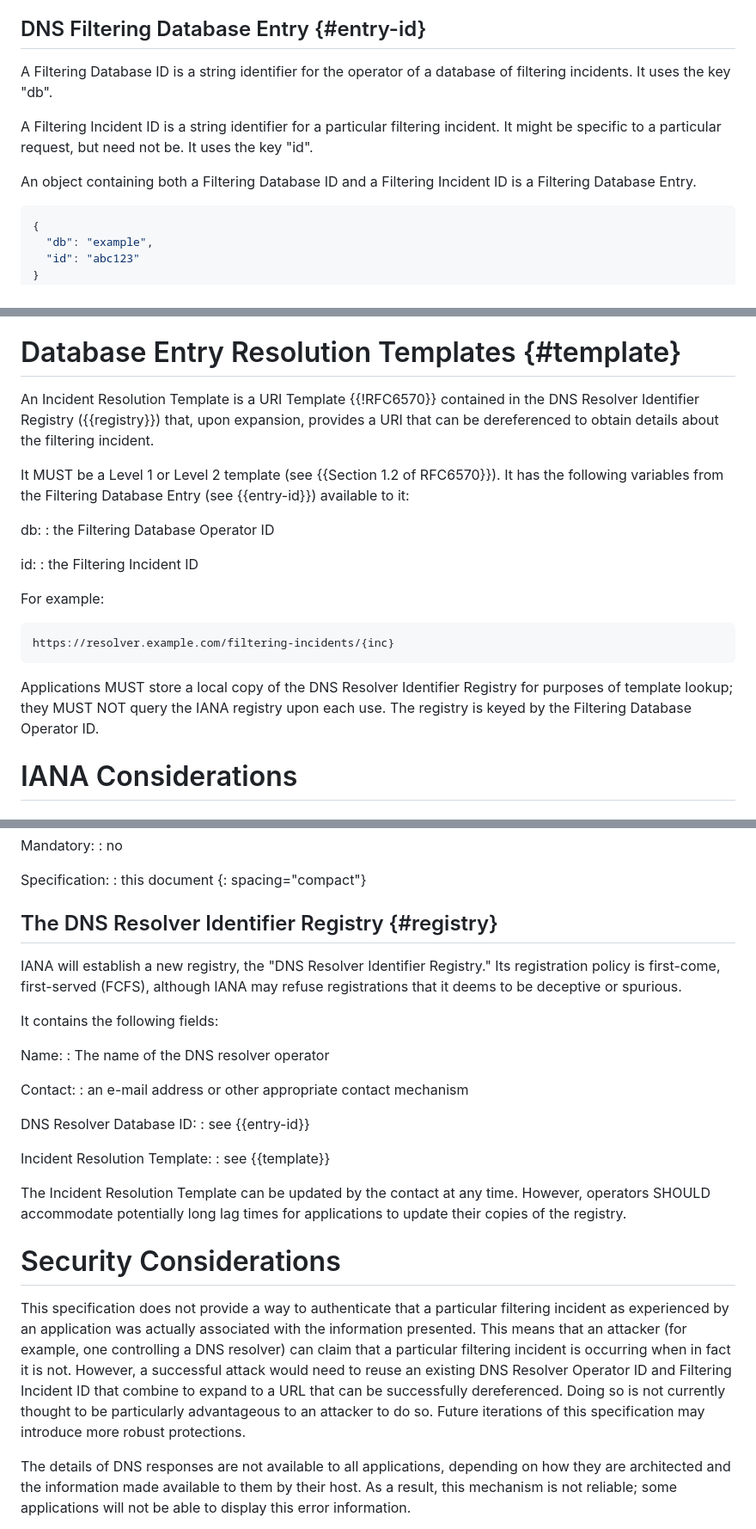
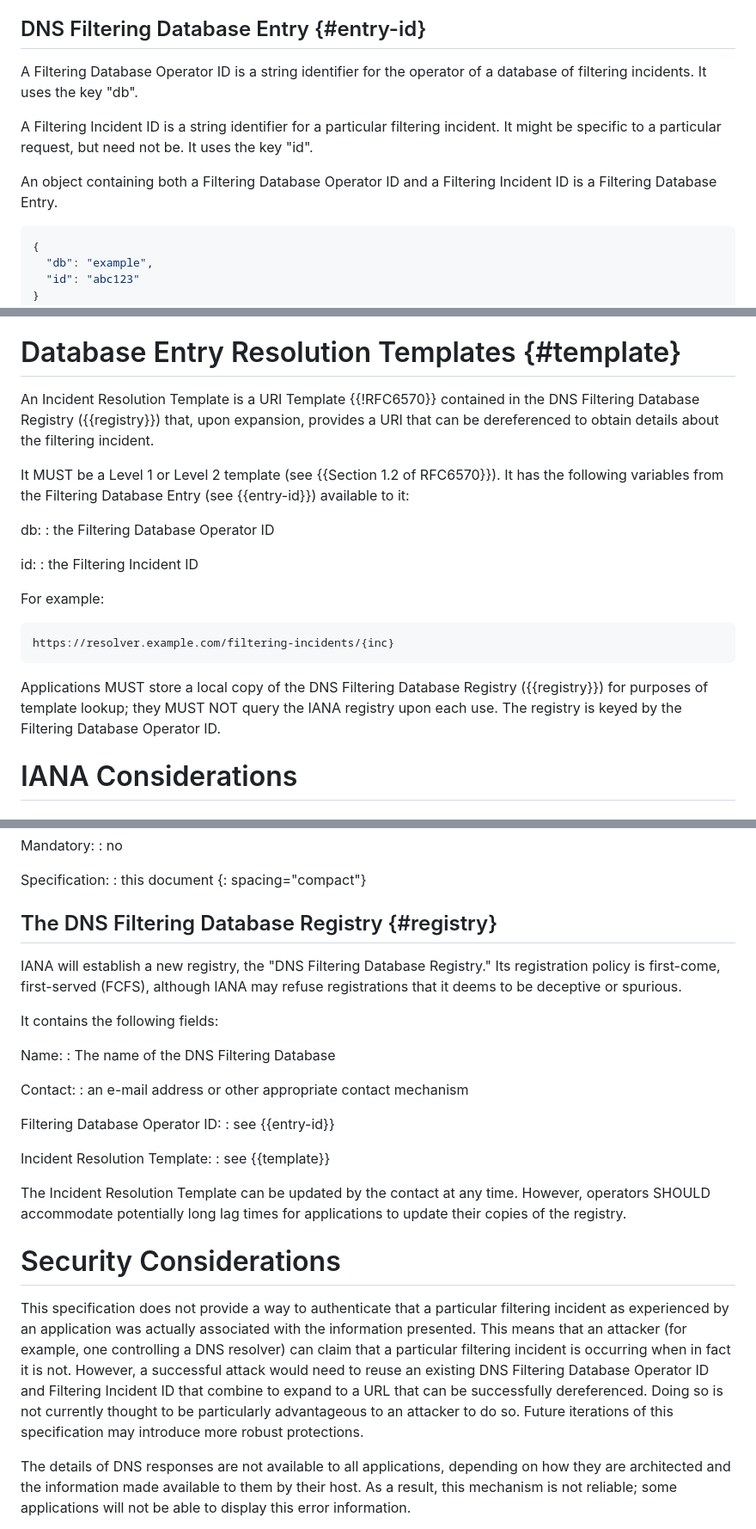
Before and after one commit to mnot/public-resolver-errors, a Markdown page: draft-nottingham-public-resolver-errors.md, 3 parts joined by grey strips. Shown at 86% size. Rendered like a GitHub page.

Commit message:
terminology

```diff
--- a/draft-nottingham-public-resolver-errors.md
+++ b/draft-nottingham-public-resolver-errors.md
@@ -104,11 +104,11 @@ This section defines the data types used to look up the details of a filtering i
 
 ## DNS Filtering Database Entry {#entry-id}
 
-A Filtering Database ID is a string identifier for the operator of a database of filtering incidents. It uses the key "db".
+A Filtering Database Operator ID is a string identifier for the operator of a database of filtering incidents. It uses the key "db".
 
 A Filtering Incident ID is a string identifier for a particular filtering incident. It might be specific to a particular request, but need not be. It uses the key "id".
 
-An object containing both a Filtering Database ID and a Filtering Incident ID is a Filtering Database Entry.
+An object containing both a Filtering Database Operator ID and a Filtering Incident ID is a Filtering Database Entry.
 
 ~~~ json
 {
@@ -133,7 +133,7 @@ Different clients will implement support for a varying set of database operators
 
 # Database Entry Resolution Templates {#template}
 
-An Incident Resolution Template is a URI Template {{!RFC6570}} contained in the DNS Resolver Identifier Registry ({{registry}}) that, upon expansion, provides a URI that can be dereferenced to obtain details about the filtering incident.
+An Incident Resolution Template is a URI Template {{!RFC6570}} contained in the DNS Filtering Database Registry ({{registry}}) that, upon expansion, provides a URI that can be dereferenced to obtain details about the filtering incident.
 
 It MUST be a Level 1 or Level 2 template (see {{Section 1.2 of RFC6570}}). It has the following variables from the Filtering Database Entry (see {{entry-id}}) available to it:
 
@@ -149,7 +149,7 @@ For example:
 https://resolver.example.com/filtering-incidents/{inc}
 ~~~
 
-Applications MUST store a local copy of the DNS Resolver Identifier Registry for purposes of template lookup; they MUST NOT query the IANA registry upon each use. The registry is keyed by the Filtering Database Operator ID.
+Applications MUST store a local copy of the DNS Filtering Database Registry ({{registry}}) for purposes of template lookup; they MUST NOT query the IANA registry upon each use. The registry is keyed by the Filtering Database Operator ID.
 
 
 # IANA Considerations
@@ -172,19 +172,19 @@ Specification:
 {: spacing="compact"}
 
 
-## The DNS Resolver Identifier Registry {#registry}
+## The DNS Filtering Database Registry {#registry}
 
-IANA will establish a new registry, the "DNS Resolver Identifier Registry." Its registration policy is first-come, first-served (FCFS), although IANA may refuse registrations that it deems to be deceptive or spurious.
+IANA will establish a new registry, the "DNS Filtering Database Registry." Its registration policy is first-come, first-served (FCFS), although IANA may refuse registrations that it deems to be deceptive or spurious.
 
 It contains the following fields:
 
 Name:
-: The name of the DNS resolver operator
+: The name of the DNS Filtering Database
 
 Contact:
 : an e-mail address or other appropriate contact mechanism
 
-DNS Resolver Database ID:
+Filtering Database Operator ID:
 : see {{entry-id}}
 
 Incident Resolution Template:
@@ -194,7 +194,7 @@ The Incident Resolution Template can be updated by the contact at any time. Howe
 
 # Security Considerations
 
-This specification does not provide a way to authenticate that a particular filtering incident as experienced by an application was actually associated with the information presented. This means that an attacker (for example, one controlling a DNS resolver) can claim that a particular filtering incident is occurring when in fact it is not. However, a successful attack would need to reuse an existing DNS Resolver Operator ID and Filtering Incident ID that combine to expand to a URL that can be successfully dereferenced. Doing so is not currently thought to be particularly advantageous to an attacker to do so. Future iterations of this specification may introduce more robust protections.
+This specification does not provide a way to authenticate that a particular filtering incident as experienced by an application was actually associated with the information presented. This means that an attacker (for example, one controlling a DNS resolver) can claim that a particular filtering incident is occurring when in fact it is not. However, a successful attack would need to reuse an existing DNS Filtering Database Operator ID and Filtering Incident ID that combine to expand to a URL that can be successfully dereferenced. Doing so is not currently thought to be particularly advantageous to an attacker to do so. Future iterations of this specification may introduce more robust protections.
 
 The details of DNS responses are not available to all applications, depending on how they are architected and the information made available to them by their host. As a result, this mechanism is not reliable; some applications will not be able to display this error information.
 
```
